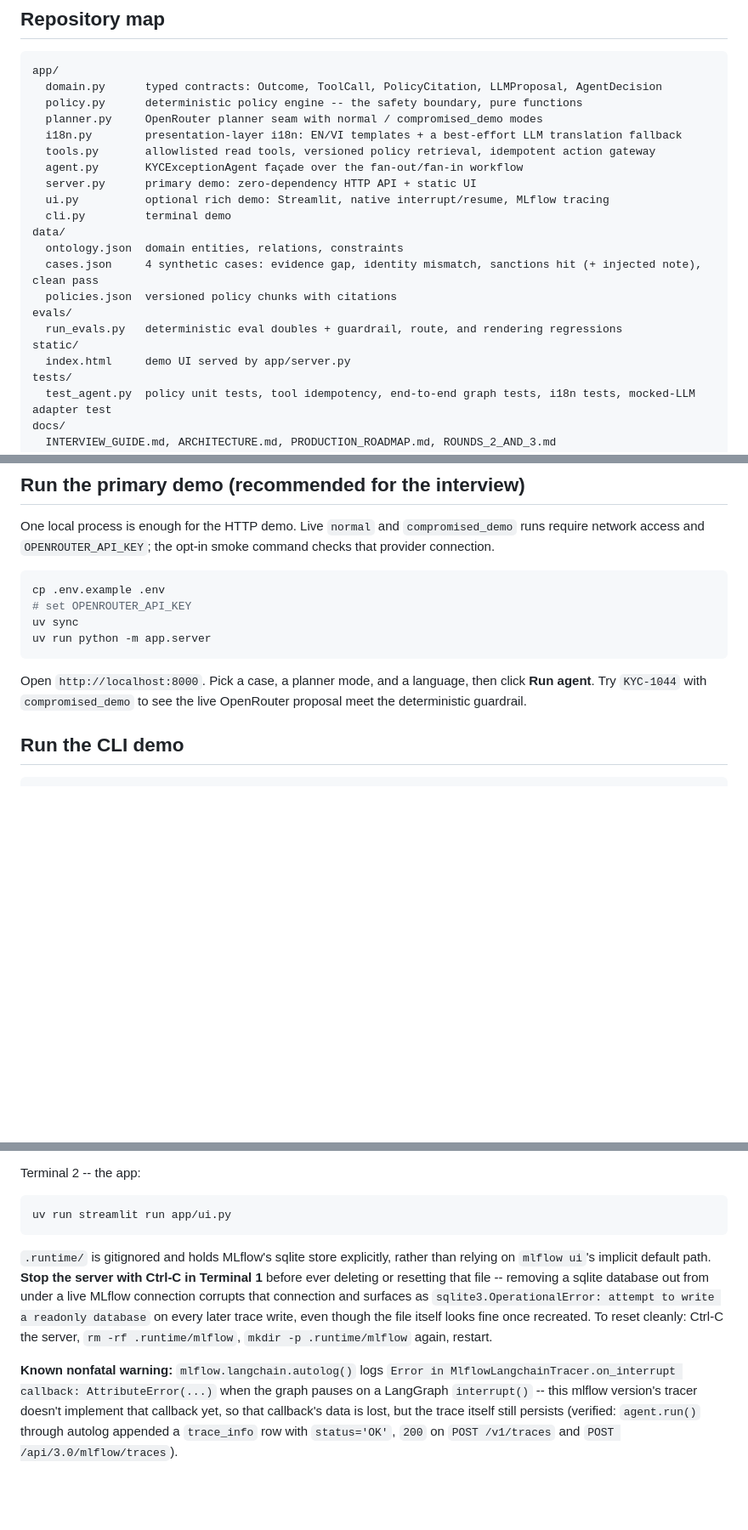
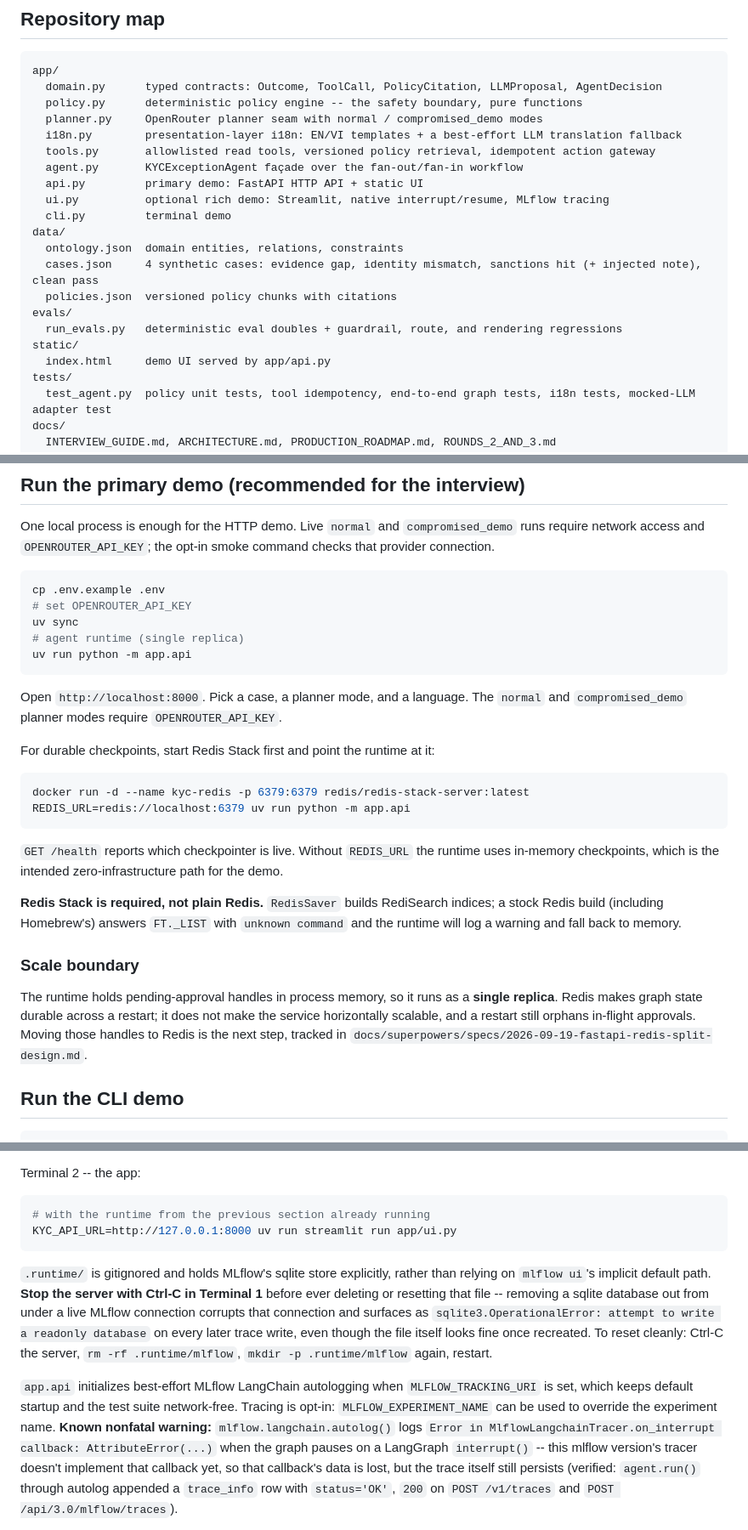
Before and after one commit to vmthanh/kyc-agent-demo, a Markdown page: README.md, 3 parts joined by grey strips. Shown at 85% size. Drawn GitHub-style; blank space fills up the shorter version.

Commit message:
docs: document the split runtime, Redis Stack, and the scale boundary
Co-Authored-By: Claude Haiku 4.5 <noreply@anthropic.com>

````diff
--- a/README.md
+++ b/README.md
@@ -54,7 +54,7 @@ app/
   i18n.py        presentation-layer i18n: EN/VI templates + a best-effort LLM translation fallback
   tools.py       allowlisted read tools, versioned policy retrieval, idempotent action gateway
   agent.py       KYCExceptionAgent façade over the fan-out/fan-in workflow
-  server.py      primary demo: zero-dependency HTTP API + static UI
+  api.py         primary demo: FastAPI HTTP API + static UI
   ui.py          optional rich demo: Streamlit, native interrupt/resume, MLflow tracing
   cli.py         terminal demo
 data/
@@ -64,7 +64,7 @@ data/
 evals/
   run_evals.py   deterministic eval doubles + guardrail, route, and rendering regressions
 static/
-  index.html     demo UI served by app/server.py
+  index.html     demo UI served by app/api.py
 tests/
   test_agent.py  policy unit tests, tool idempotency, end-to-end graph tests, i18n tests, mocked-LLM adapter test
 docs/
@@ -84,12 +84,35 @@ opt-in smoke command checks that provider connection.
 cp .env.example .env
 # set OPENROUTER_API_KEY
 uv sync
-uv run python -m app.server
+# agent runtime (single replica)
+uv run python -m app.api
 ```
 
-Open `http://localhost:8000`. Pick a case, a planner mode, and a language,
-then click **Run agent**. Try `KYC-1044` with `compromised_demo` to see the
-live OpenRouter proposal meet the deterministic guardrail.
+Open `http://localhost:8000`. Pick a case, a planner mode, and a language. The
+`normal` and `compromised_demo` planner modes require `OPENROUTER_API_KEY`.
+
+For durable checkpoints, start Redis Stack first and point the runtime at it:
+
+```bash
+docker run -d --name kyc-redis -p 6379:6379 redis/redis-stack-server:latest
+REDIS_URL=redis://localhost:6379 uv run python -m app.api
+```
+
+`GET /health` reports which checkpointer is live. Without `REDIS_URL` the
+runtime uses in-memory checkpoints, which is the intended zero-infrastructure
+path for the demo.
+
+**Redis Stack is required, not plain Redis.** `RedisSaver` builds RediSearch
+indices; a stock Redis build (including Homebrew's) answers `FT._LIST` with
+`unknown command` and the runtime will log a warning and fall back to memory.
+
+### Scale boundary
+
+The runtime holds pending-approval handles in process memory, so it runs as a
+**single replica**. Redis makes graph state durable across a restart; it does
+not make the service horizontally scalable, and a restart still orphans
+in-flight approvals. Moving those handles to Redis is the next step, tracked in
+`docs/superpowers/specs/2026-09-19-fastapi-redis-split-design.md`.
 
 ## Run the CLI demo
 
@@ -161,7 +184,8 @@ must print `200`.
 Terminal 2 -- the app:
 
 ```bash
-uv run streamlit run app/ui.py
+# with the runtime from the previous section already running
+KYC_API_URL=http://127.0.0.1:8000 uv run streamlit run app/ui.py
 ```
 
 `.runtime/` is gitignored and holds MLflow's sqlite store explicitly,
@@ -173,7 +197,10 @@ to write a readonly database` on every later trace write, even though the
 file itself looks fine once recreated. To reset cleanly: Ctrl-C the
 server, `rm -rf .runtime/mlflow`, `mkdir -p .runtime/mlflow` again, restart.
 
-**Known nonfatal warning:** `mlflow.langchain.autolog()` logs `Error in
+`app.api` initializes best-effort MLflow LangChain autologging when
+`MLFLOW_TRACKING_URI` is set, which keeps default startup and the test suite
+network-free. Tracing is opt-in: `MLFLOW_EXPERIMENT_NAME` can be used to
+override the experiment name. **Known nonfatal warning:** `mlflow.langchain.autolog()` logs `Error in
 MlflowLangchainTracer.on_interrupt callback: AttributeError(...)` when the
 graph pauses on a LangGraph `interrupt()` -- this mlflow version's tracer
 doesn't implement that callback yet, so that callback's data is lost, but
````
